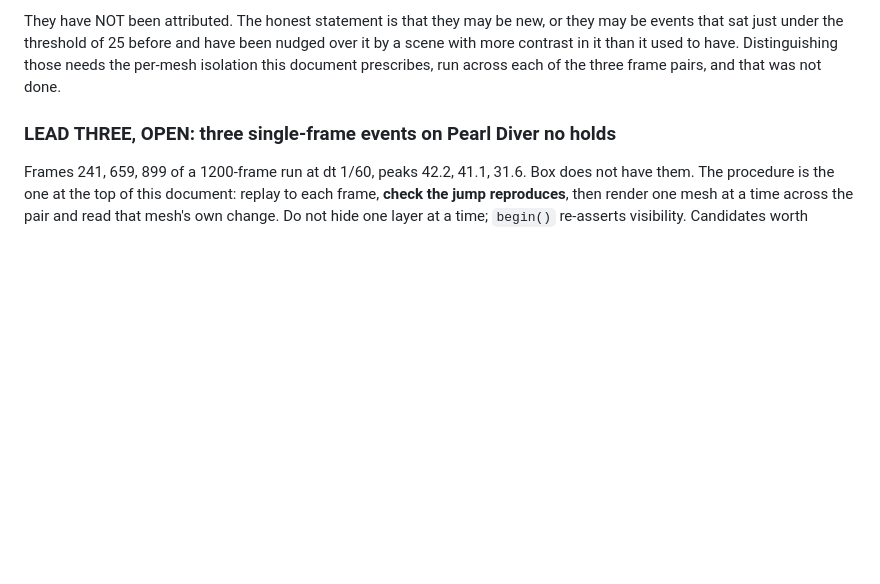
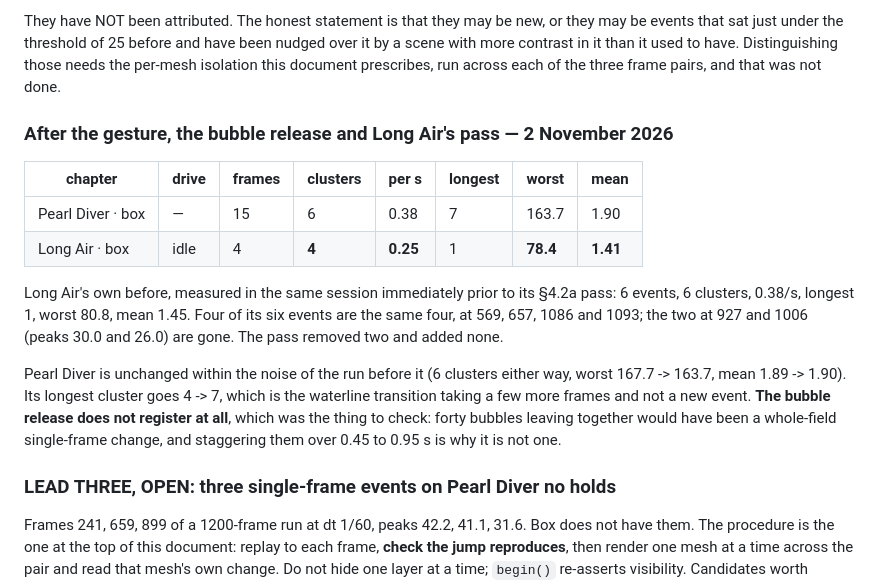
Before and after one commit to vyero123/book-of-rates, a Markdown page: tools/flash-check.md, the part around the change. Rendered like a GitHub page; blank space fills up the shorter version.

Commit message:
flash-check: baselines after the gesture, the bubble release and Long Air
Long Air 6 clusters to 4, 0.38/s to 0.25, worst 80.8 to 78.4, mean 1.45
to 1.41. Four of its six events are the same four; the two at 927 and
1006 are gone. The pass removed two and added none.

Pearl Diver unchanged within the noise of the run before it. The thing
worth checking was the bubble release — forty bubbles leaving together
would be a whole-field single-frame change — and it does not register
at all, which is what staggering them over 0.45 to 0.95 s is for.

```diff
--- a/tools/flash-check.md
+++ b/tools/flash-check.md
@@ -163,6 +163,27 @@ before and have been nudged over it by a scene with more contrast in
 it than it used to have. Distinguishing those needs the per-mesh
 isolation this document prescribes, run across each of the three frame
 pairs, and that was not done.
+
+### After the gesture, the bubble release and Long Air's pass — 2 November 2026
+
+| chapter | drive | frames | clusters | per s | longest | worst | mean |
+|---|---|---|---|---|---|---|---|
+| Pearl Diver · box | — | 15 | 6 | 0.38 | 7 | 163.7 | 1.90 |
+| Long Air · box | idle | 4 | **4** | **0.25** | 1 | **78.4** | **1.41** |
+
+Long Air's own before, measured in the same session immediately prior
+to its §4.2a pass: 6 events, 6 clusters, 0.38/s, longest 1, worst 80.8,
+mean 1.45. Four of its six events are the same four, at 569, 657, 1086
+and 1093; the two at 927 and 1006 (peaks 30.0 and 26.0) are gone. The
+pass removed two and added none.
+
+Pearl Diver is unchanged within the noise of the run before it (6
+clusters either way, worst 167.7 -> 163.7, mean 1.89 -> 1.90). Its
+longest cluster goes 4 -> 7, which is the waterline transition taking a
+few more frames and not a new event. **The bubble release does not
+register at all**, which was the thing to check: forty bubbles leaving
+together would have been a whole-field single-frame change, and
+staggering them over 0.45 to 0.95 s is why it is not one.
 
 ### LEAD THREE, OPEN: three single-frame events on Pearl Diver no holds
 
```
